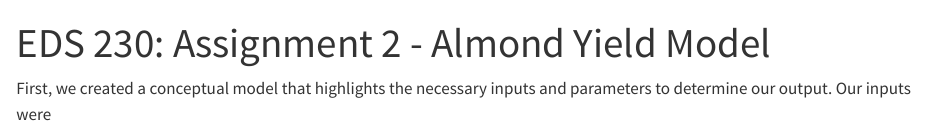
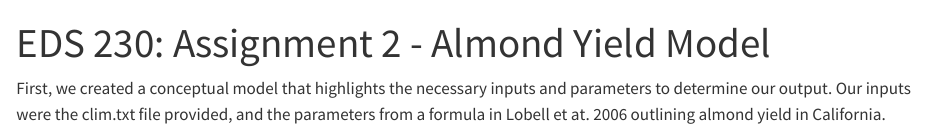
Before and after one commit to llumj/Maddie-Josh-Assignment-2-EDS-230-Almond-Yields, a Quarto document (assignments/EDS230_Almond_Yield_Model.qmd): the page in a window 1100 px wide, from its top. Rendered offline with R 4.5, knitr and Pandoc in place of Quarto, with nearby package versions; long lines of code are wrapped; column names are cleaned by a stand-in for the janitor package.

Commit message:
Sorry typo lol

```diff
--- a/assignments/EDS230_Almond_Yield_Model.qmd
+++ b/assignments/EDS230_Almond_Yield_Model.qmd
@@ -6,7 +6,7 @@ editor_options:
   chunk_output_type: console
 ---
 
-First, we created a conceptual model that highlights the necessary inputs and parameters to determine our output. Our inputs were
+First, we created a conceptual model that highlights the necessary inputs and parameters to determine our output. Our inputs were the clim.txt file provided, and the parameters from a formula in Lobell et at. 2006 outlining almond yield in California.
 
 ![Conceptual model for almond yield](/almond_model.png){#id .class width="50%" height="50%"}
 
```
